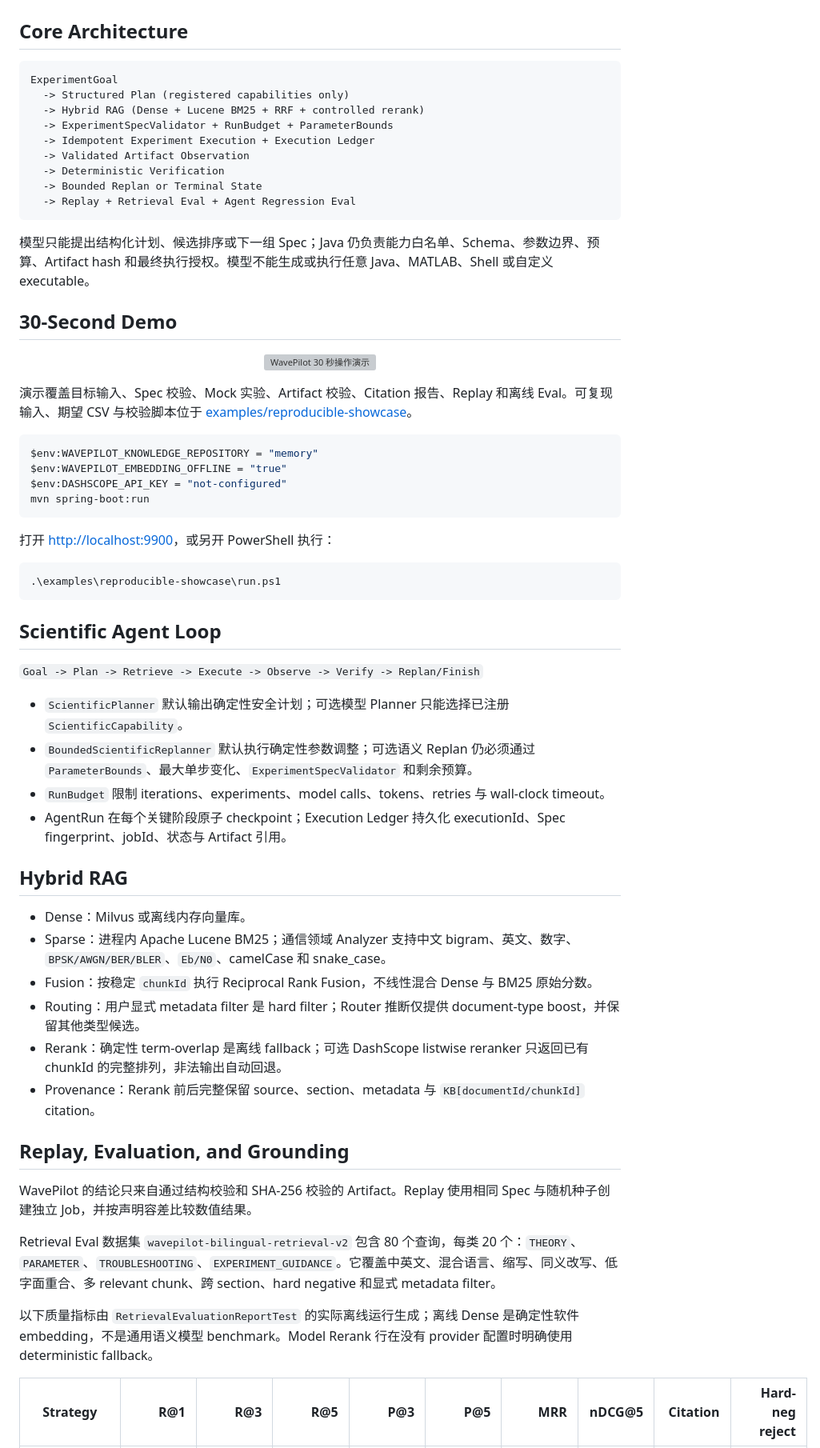
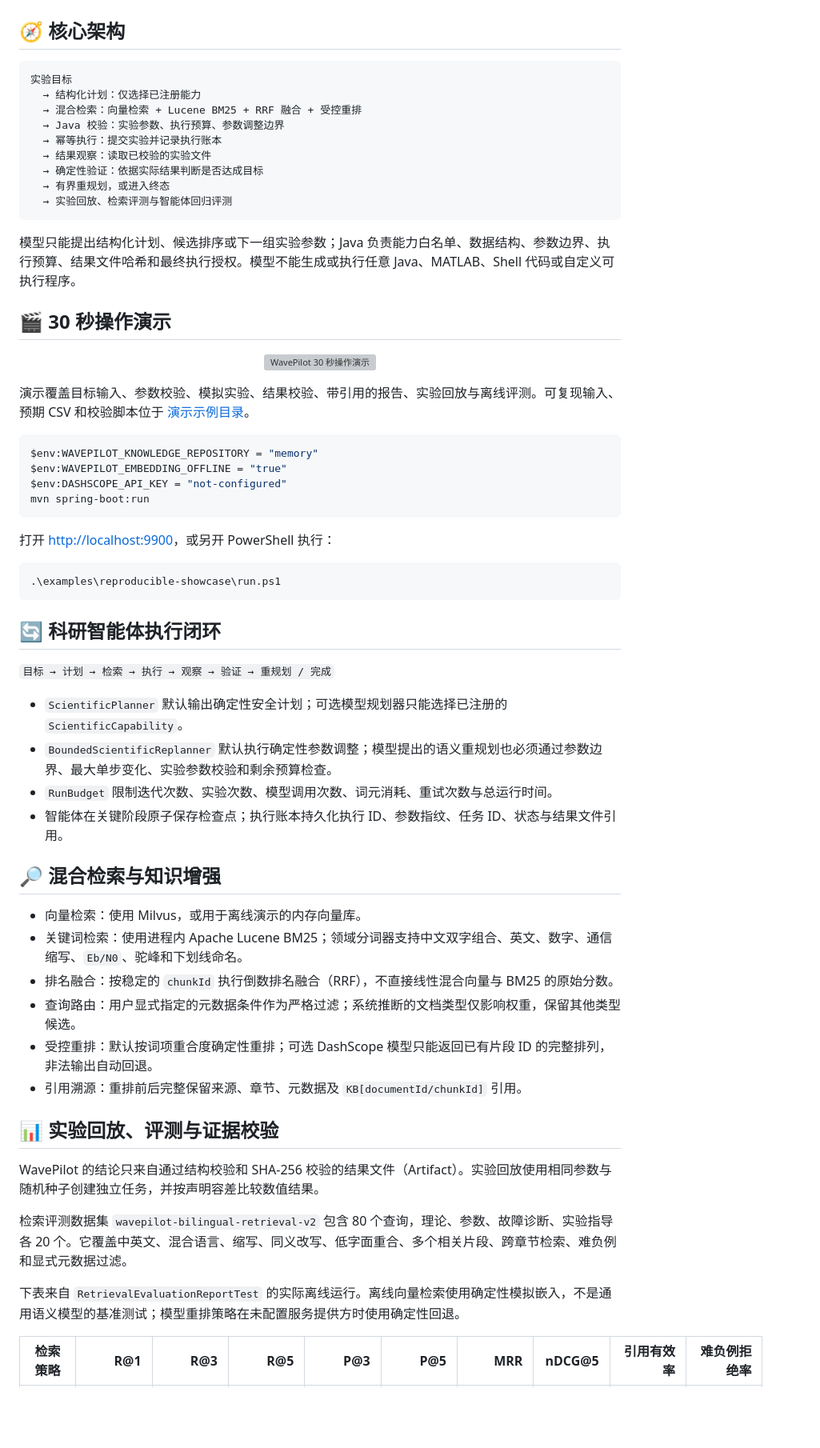
Before and after one commit to tdO-0/WavePilot, a Markdown page: README.md, the part around one of its changes. Shown at 80% size. Drawn GitHub-style; blank space fills up the shorter version; grey boxes are pictures that could not be loaded.

Commit message:
docs: improve Chinese README and project badges

````diff
--- a/README.md
+++ b/README.md
@@ -26,29 +46,33 @@ WavePilot 是面向通信仿真实验的受控 Scientific Agent 平台。它把
   <img src="docs/assets/wavepilot-workbench.png" alt="WavePilot 结果与证据工作台" width="100%">
 </p>
 
-## Core Architecture
+<a id="architecture"></a>
+
+## 🧭 核心架构
 
 ```text
-ExperimentGoal
-  -> Structured Plan (registered capabilities only)
-  -> Hybrid RAG (Dense + Lucene BM25 + RRF + controlled rerank)
-  -> ExperimentSpecValidator + RunBudget + ParameterBounds
-  -> Idempotent Experiment Execution + Execution Ledger
-  -> Validated Artifact Observation
-  -> Deterministic Verification
-  -> Bounded Replan or Terminal State
-  -> Replay + Retrieval Eval + Agent Regression Eval
+实验目标
+  → 结构化计划：仅选择已注册能力
+  → 混合检索：向量检索 + Lucene BM25 + RRF 融合 + 受控重排
+  → Java 校验：实验参数、执行预算、参数调整边界
+  → 幂等执行：提交实验并记录执行账本
+  → 结果观察：读取已校验的实验文件
+  → 确定性验证：依据实际结果判断是否达成目标
+  → 有界重规划，或进入终态
+  → 实验回放、检索评测与智能体回归评测
 ```
 
-模型只能提出结构化计划、候选排序或下一组 Spec；Java 仍负责能力白名单、Schema、参数边界、预算、Artifact hash 和最终执行授权。模型不能生成或执行任意 Java、MATLAB、Shell 或自定义 executable。
+模型只能提出结构化计划、候选排序或下一组实验参数；Java 负责能力白名单、数据结构、参数边界、执行预算、结果文件哈希和最终执行授权。模型不能生成或执行任意 Java、MATLAB、Shell 代码或自定义可执行程序。
 
-## 30-Second Demo
+<a id="demo"></a>
+
+## 🎬 30 秒操作演示
 
 <p align="center">
   <img src="docs/assets/wavepilot-demo.gif" alt="WavePilot 30 秒操作演示" width="100%">
 </p>
 
-演示覆盖目标输入、Spec 校验、Mock 实验、Artifact 校验、Citation 报告、Replay 和离线 Eval。可复现输入、期望 CSV 与校验脚本位于 [examples/reproducible-showcase](examples/reproducible-showcase)。
+演示覆盖目标输入、参数校验、模拟实验、结果校验、带引用的报告、实验回放与离线评测。可复现输入、预期 CSV 和校验脚本位于 [演示示例目录](examples/reproducible-showcase)。
 
 ```powershell
 $env:WAVEPILOT_KNOWLEDGE_REPOSITORY = "memory"
@@ -63,31 +87,31 @@ mvn spring-boot:run
 .\examples\reproducible-showcase\run.ps1
 ```
 
-## Scientific Agent Loop
+## 🔄 科研智能体执行闭环
 
-`Goal -> Plan -> Retrieve -> Execute -> Observe -> Verify -> Replan/Finish`
+`目标 → 计划 → 检索 → 执行 → 观察 → 验证 → 重规划 / 完成`
 
-- `ScientificPlanner` 默认输出确定性安全计划；可选模型 Planner 只能选择已注册 `ScientificCapability`。
-- `BoundedScientificReplanner` 默认执行确定性参数调整；可选语义 Replan 仍必须通过 `ParameterBounds`、最大单步变化、`ExperimentSpecValidator` 和剩余预算。
-- `RunBudget` 限制 iterations、experiments、model calls、tokens、retries 与 wall-clock timeout。
-- AgentRun 在每个关键阶段原子 checkpoint；Execution Ledger 持久化 executionId、Spec fingerprint、jobId、状态与 Artifact 引用。
+- `ScientificPlanner` 默认输出确定性安全计划；可选模型规划器只能选择已注册的 `ScientificCapability`。
+- `BoundedScientificReplanner` 默认执行确定性参数调整；模型提出的语义重规划也必须通过参数边界、最大单步变化、实验参数校验和剩余预算检查。
+- `RunBudget` 限制迭代次数、实验次数、模型调用次数、词元消耗、重试次数与总运行时间。
+- 智能体在关键阶段原子保存检查点；执行账本持久化执行 ID、参数指纹、任务 ID、状态与结果文件引用。
 
-## Hybrid RAG
+## 🔎 混合检索与知识增强
 
-- Dense：Milvus 或离线内存向量库。
-- Sparse：进程内 Apache Lucene BM25；通信领域 Analyzer 支持中文 bigram、英文、数字、`BPSK/AWGN/BER/BLER`、`Eb/N0`、camelCase 和 snake_case。
-- Fusion：按稳定 `chunkId` 执行 Reciprocal Rank Fusion，不线性混合 Dense 与 BM25 原始分数。
-- Routing：用户显式 metadata filter 是 hard filter；Router 推断仅提供 document-type boost，并保留其他类型候选。
-- Rerank：确定性 term-overlap 是离线 fallback；可选 DashScope listwise reranker 只返回已有 chunkId 的完整排列，非法输出自动回退。
-- Provenance：Rerank 前后完整保留 source、section、metadata 与 `KB[documentId/chunkId]` citation。
+- 向量检索：使用 Milvus，或用于离线演示的内存向量库。
+- 关键词检索：使用进程内 Apache Lucene BM25；领域分词器支持中文双字组合、英文、数字、通信缩写、`Eb/N0`、驼峰和下划线命名。
+- 排名融合：按稳定的 `chunkId` 执行倒数排名融合（RRF），不直接线性混合向量与 BM25 的原始分数。
+- 查询路由：用户显式指定的元数据条件作为严格过滤；系统推断的文档类型仅影响权重，保留其他类型候选。
+- 受控重排：默认按词项重合度确定性重排；可选 DashScope 模型只能返回已有片段 ID 的完整排列，非法输出自动回退。
+- 引用溯源：重排前后完整保留来源、章节、元数据及 `KB[documentId/chunkId]` 引用。
 
-## Replay, Evaluation, and Grounding
+## 📊 实验回放、评测与证据校验
 
-WavePilot 的结论只来自通过结构校验和 SHA-256 校验的 Artifact。Replay 使用相同 Spec 与随机种子创建独立 Job，并按声明容差比较数值结果。
+WavePilot 的结论只来自通过结构校验和 SHA-256 校验的结果文件（Artifact）。实验回放使用相同参数与随机种子创建独立任务，并按声明容差比较数值结果。
 
-Retrieval Eval 数据集 `wavepilot-bilingual-retrieval-v2` 包含 80 个查询，每类 20 个：`THEORY`、`PARAMETER`、`TROUBLESHOOTING`、`EXPERIMENT_GUIDANCE`。它覆盖中英文、混合语言、缩写、同义改写、低字面重合、多 relevant chunk、跨 section、hard negative 和显式 metadata filter。
+检索评测数据集 `wavepilot-bilingual-retrieval-v2` 包含 80 个查询，理论、参数、故障诊断、实验指导各 20 个。它覆盖中英文、混合语言、缩写、同义改写、低字面重合、多个相关片段、跨章节检索、难负例和显式元数据过滤。
 
-以下质量指标由 `RetrievalEvaluationReportTest` 的实际离线运行生成；离线 Dense 是确定性软件 embedding，不是通用语义模型 benchmark。Model Rerank 行在没有 provider 配置时明确使用 deterministic fallback。
+下表来自 `RetrievalEvaluationReportTest` 的实际离线运行。离线向量检索使用确定性模拟嵌入，不是通用语义模型的基准测试；模型重排策略在未配置服务提供方时使用确定性回退。
 
-| Strategy | R@1 | R@3 | R@5 | P@3 | P@5 | MRR | nDCG@5 | Citation | Hard-neg reject |
+| 检索策略 | R@1 | R@3 | R@5 | P@3 | P@5 | MRR | nDCG@5 | 引用有效率 | 难负例拒绝率 |
 |---|---:|---:|---:|---:|---:|---:|---:|---:|---:|
````
Also changed, not shown: other parts of README.md (+96 -60 lines).
